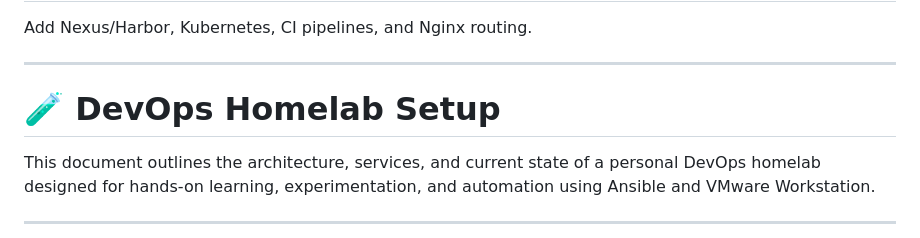
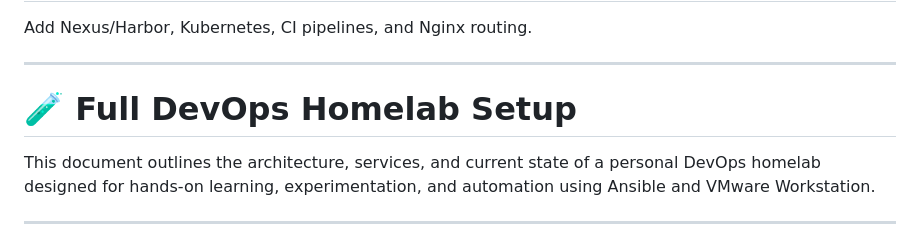
Before and after one commit to angsgit/devops_home_lab, a Markdown page: README.md, the part around the change. Drawn GitHub-style.

Commit message:
update_readme

```diff
--- a/README.md
+++ b/README.md
@@ -35,7 +35,7 @@ Add Nexus/Harbor, Kubernetes, CI pipelines, and Nginx routing.
 
 *********************************************************************************************************
 
-# 🧪 DevOps Homelab Setup
+# 🧪 Full DevOps Homelab Setup
 
 This document outlines the architecture, services, and current state of a personal DevOps homelab designed for hands-on learning, experimentation, and automation using Ansible and VMware Workstation.
 
```
